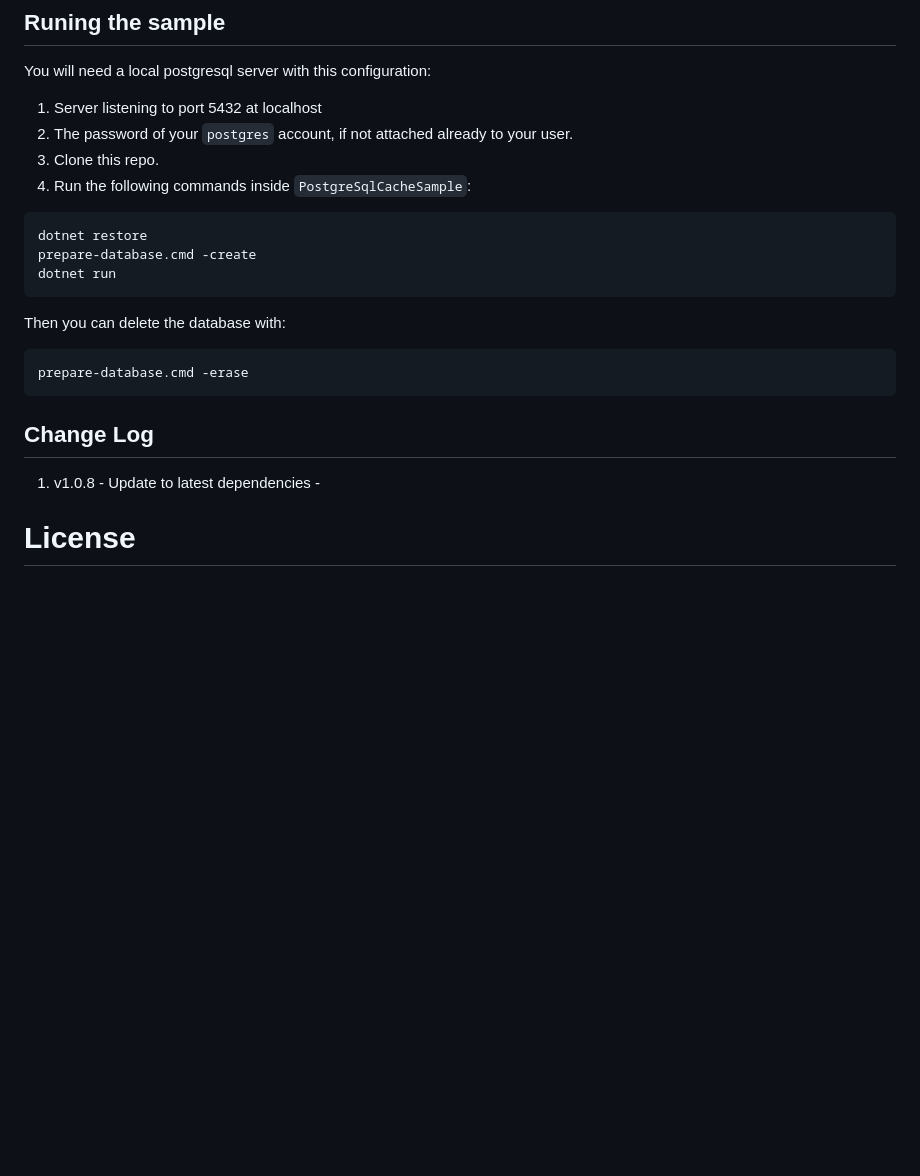
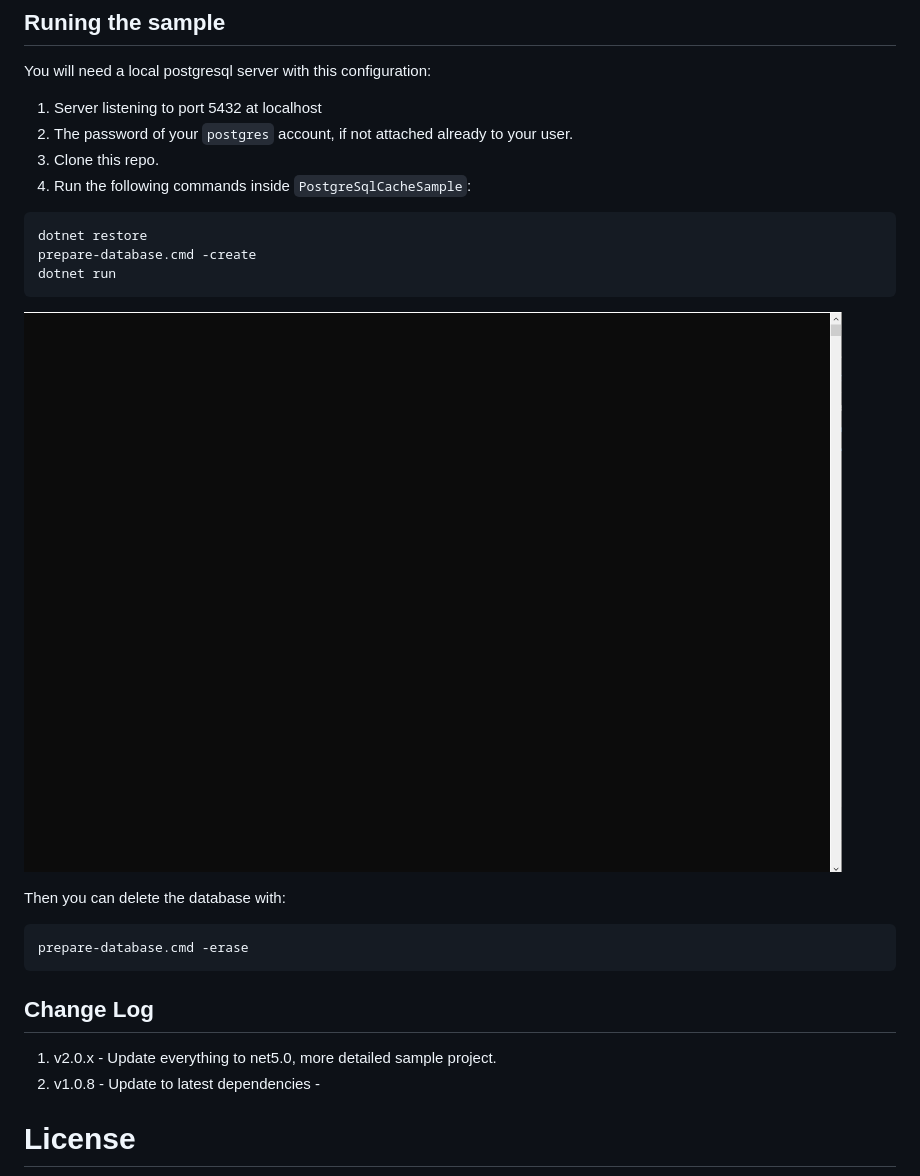
Before and after one commit to leonibr/community-extensions-cache-postgres, a Markdown page: README.md, the part around the change. Rendered like a GitHub page; pictures changed too: sample_project.gif (added); blank space fills up the shorter version.

````diff
--- a/README.md
+++ b/README.md
@@ -42,17 +42,19 @@ You will need a local postgresql server with this configuration:
 1. The password of your `postgres` account, if not attached already to your user.
 1. Clone this repo.
 1. Run the following commands inside `PostgreSqlCacheSample`:
-```
+```shell
 dotnet restore
 prepare-database.cmd -create
 dotnet run
 ```
+![S](sample_project.gif)
+
 Then you can delete the database with:
 ```
 prepare-database.cmd -erase
 ```
 ## Change Log
-
+1. v2.0.x - Update everything to net5.0, more detailed sample project.
 1. v1.0.8 - Update to latest dependencies -
 
 
````
Also changed, not shown: 2 other files.
